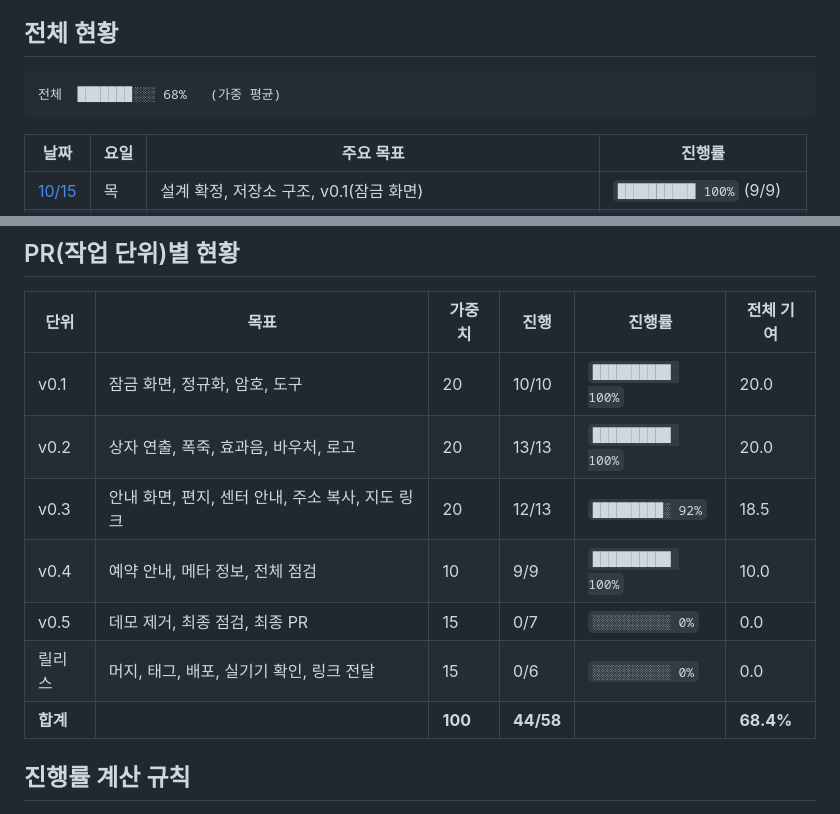
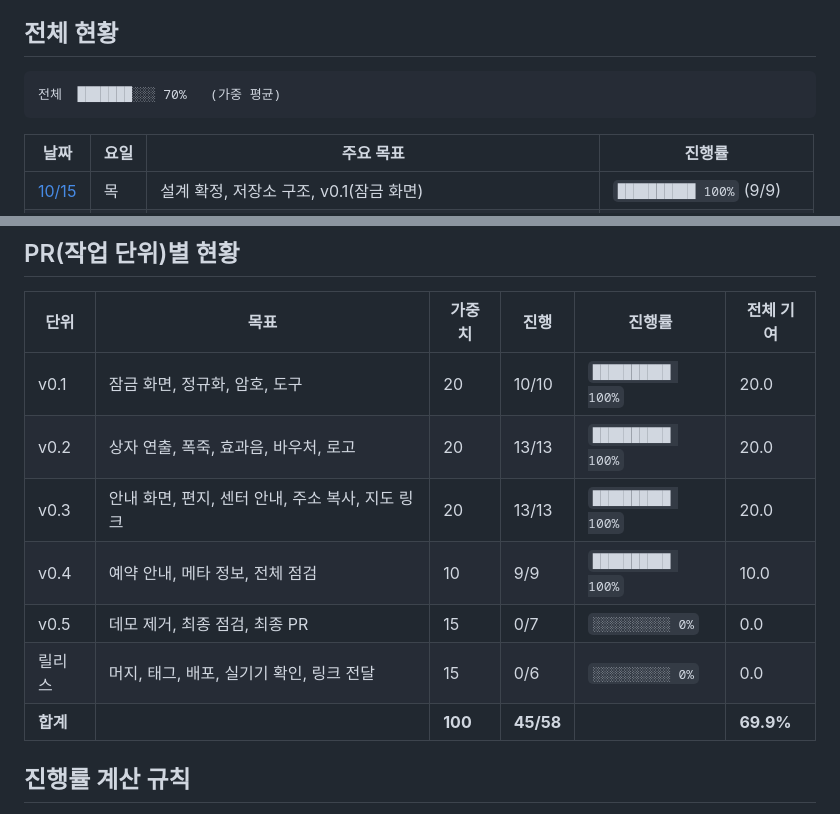
Before and after one commit to rang0616/demo_page, a Markdown page: schedule/README.md, 2 parts joined by grey strips. GitHub-like rendering.

````diff
--- a/schedule/README.md
+++ b/schedule/README.md
@@ -9,7 +9,7 @@
 ## 전체 현황
 
 ```
-전체  ███████░░░ 68%   (가중 평균)
+전체  ███████░░░ 70%   (가중 평균)
 ```
 
 | 날짜 | 요일 | 주요 목표 | 진행률 |
@@ -24,11 +24,11 @@
 |------|------|--------|------|--------|-----------|
 | v0.1 | 잠금 화면, 정규화, 암호, 도구 | 20 | 10/10 | `██████████ 100%` | 20.0 |
 | v0.2 | 상자 연출, 폭죽, 효과음, 바우처, 로고 | 20 | 13/13 | `██████████ 100%` | 20.0 |
-| v0.3 | 안내 화면, 편지, 센터 안내, 주소 복사, 지도 링크 | 20 | 12/13 | `█████████░ 92%` | 18.5 |
+| v0.3 | 안내 화면, 편지, 센터 안내, 주소 복사, 지도 링크 | 20 | 13/13 | `██████████ 100%` | 20.0 |
 | v0.4 | 예약 안내, 메타 정보, 전체 점검 | 10 | 9/9 | `██████████ 100%` | 10.0 |
 | v0.5 | 데모 제거, 최종 점검, 최종 PR | 15 | 0/7 | `░░░░░░░░░░ 0%` | 0.0 |
 | 릴리스 | 머지, 태그, 배포, 실기기 확인, 링크 전달 | 15 | 0/6 | `░░░░░░░░░░ 0%` | 0.0 |
-| **합계** | | **100** | **44/58** | | **68.4%** |
+| **합계** | | **100** | **45/58** | | **69.9%** |
 
 ## 진행률 계산 규칙
 
````
Also changed, not shown: other parts of schedule/README.md (+1 -1 lines), schedule/2026-10-16.md (+4 -3 lines).
